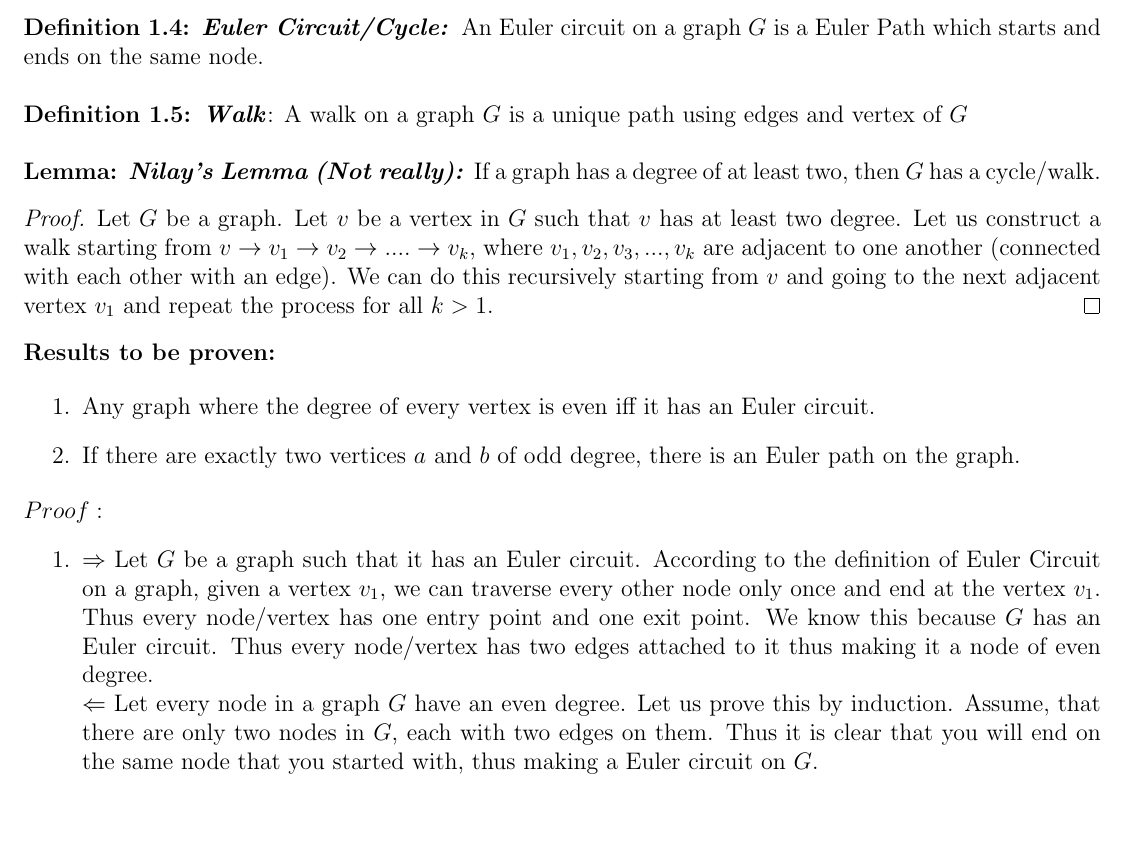
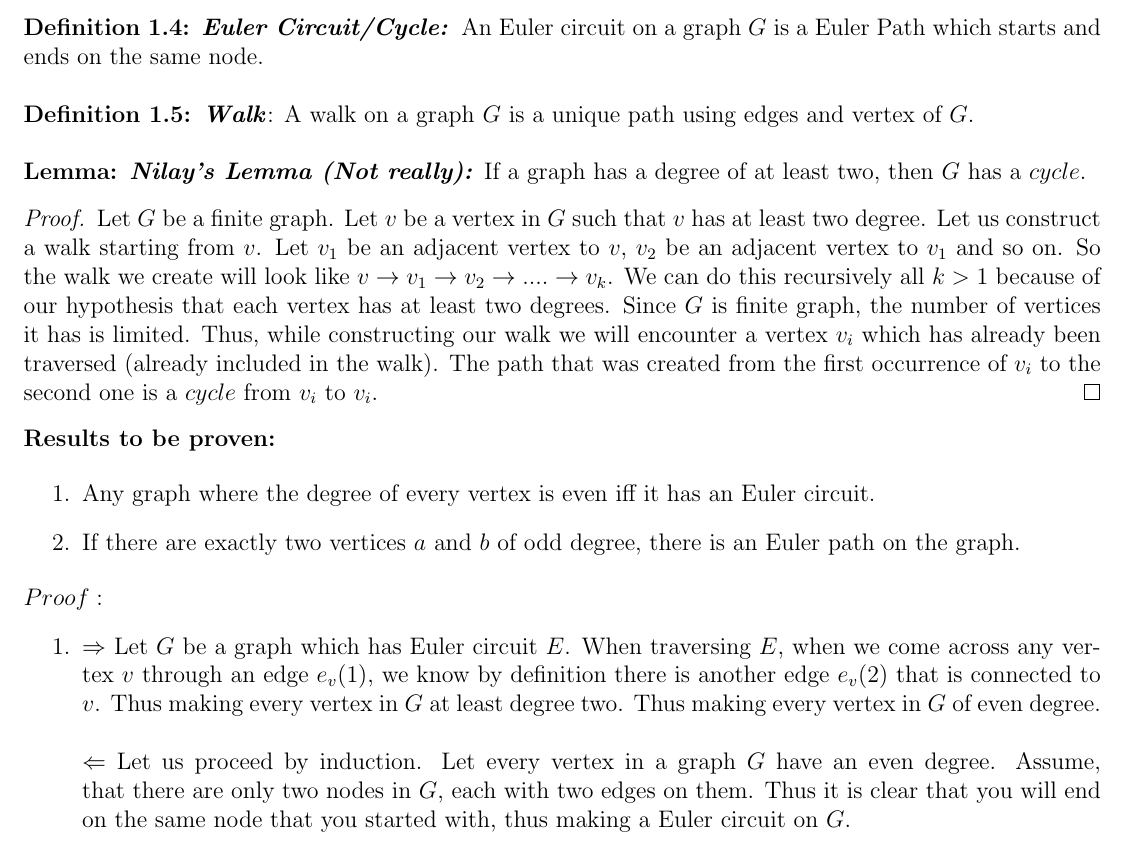
Before and after one commit to NilayBhatt/MathDocuments, a LaTeX document (Math 450/ProofsOfEulerPathsAndCircuits.tex): part of page 1 of 2, cut so that both start at the same text, the shorter picture padded with empty space. Compiled offline with pdfLaTeX.

Commit message:
more progress

```diff
--- a/Math 450/ProofsOfEulerPathsAndCircuits.tex
+++ b/Math 450/ProofsOfEulerPathsAndCircuits.tex
@@ -41,12 +41,11 @@
 
 \textbf{Definition 1.4: \textit{Euler Circuit/Cycle: }}An Euler circuit on a graph $G$ is a Euler Path which starts and ends on the same node.\\
 
-\textbf{Definition 1.5: \textit{Walk}}: A walk on a graph $G$ is a unique path using edges and vertex of $G$\\
+\textbf{Definition 1.5: \textit{Walk}}: A walk on a graph $G$ is a unique path using edges and vertex of $G$.\\
 
-\textbf{Lemma: \textit{Nilay's Lemma (Not really):}} If a graph has a degree of at least two, then $G$ has a cycle/walk.
+\textbf{Lemma: \textit{Nilay's Lemma (Not really):}} If a graph has a degree of at least two, then $G$ has a $cycle$.
 \begin{proof}
-
-Let $G$ be a graph. Let $v$ be a vertex in $G$ such that $v$ has at least two degree. Let us construct a walk starting from $v \rightarrow v_1 \rightarrow v_2 \rightarrow ....\rightarrow v_k$, where $v_1, v_2, v_3, ... , v_k$ are adjacent to one another (connected with each other with an edge). We can do this recursively starting from $v$ and going to the next adjacent vertex $v_1$ and repeat the process for all $k>1$.
+Let $G$ be a finite graph. Let $v$ be a vertex in $G$ such that $v$ has at least two degree. Let us construct a walk starting from $v$. Let $v_1$ be an adjacent vertex to $v$, $v_2$ be an adjacent vertex to $v_1$ and so on. So the walk we create will look like $v \rightarrow v_1 \rightarrow v_2 \rightarrow ....\rightarrow v_k$. We can do this recursively all $k>1$ because of our hypothesis that each vertex has at least two degrees. Since $G$ is finite graph, the number of vertices it has is limited. Thus, while constructing our walk we will encounter a vertex $v_i$ which has already been traversed (already included in the walk). The path that was created from the first occurrence of $v_i$ to the second one is a $cycle$ from $v_i$ to $v_i$.
 \end{proof}
 
 \textbf{Results to be proven: }
@@ -58,9 +57,11 @@ Let $G$ be a graph. Let $v$ be a vertex in $G$ such that $v$ has at least two de
 $Proof:$
 \begin{enumerate}
 	\item
- 	$\Rightarrow$ Let $G$ be a graph such that it has an Euler circuit. According to the definition of Euler Circuit on a graph, given a vertex $v_1$, we can traverse every other node only once and end at the vertex $v_1$. Thus every node/vertex has one entry point and one exit point. We know this because $G$ has an Euler circuit. Thus every node/vertex has two edges attached to it thus making it a node of even degree. \\
- 	$\Leftarrow$ Let every node in a graph $G$ have an even degree. Let us prove this by induction. Assume, that there are only two nodes in $G$, each with two edges on them. Thus it is clear that you will end on the same node that you started with, thus making a Euler circuit on $G$. \\
+ 	$\Rightarrow$ Let $G$ be a graph which has Euler circuit $E$. When traversing $E$, when we come across any vertex $v$ through an edge $e_v(1)$, we know by definition there is another edge $e_v(2)$ that is connected to $v$. Thus making every vertex in $G$ at least degree two. Thus making every vertex in $G$ of even degree. \\\\
+ 	$\Leftarrow$ Let us proceed by induction. Let every vertex in a graph $G$ have an even degree.
+ 	Assume, that there are only two nodes in $G$, each with two edges on them. Thus it is clear that you will end on the same node that you started with, thus making a Euler circuit on $G$. \\
  	Now,let $G$ be  graph of even degree with more than two nodes. Lets start with an arbitrary node $v_1$. Now since every node has an even degree, we can follow a trail from $v_1$ to the next node and repeat it for the next node we encounter. We know that this is possible because each time we enter a node $v_k$ we know there is an unused edge adjacent to it for us to use to traverse. Thus using a unique path we will come back on $v_1$ since there are even number of edges, we will always find an untapped edge to let us continue our path back to $v_1$.
+ 	\\\\
 \begin{figure}[h!]
   \includegraphics[width=\linewidth	]{circuit.jpg}
   \caption{A Euler Circuit.}
```
Also changed, not shown: Math 450/ProofsOfEulerPathsAndCircuits.pdf, 2 other files.
